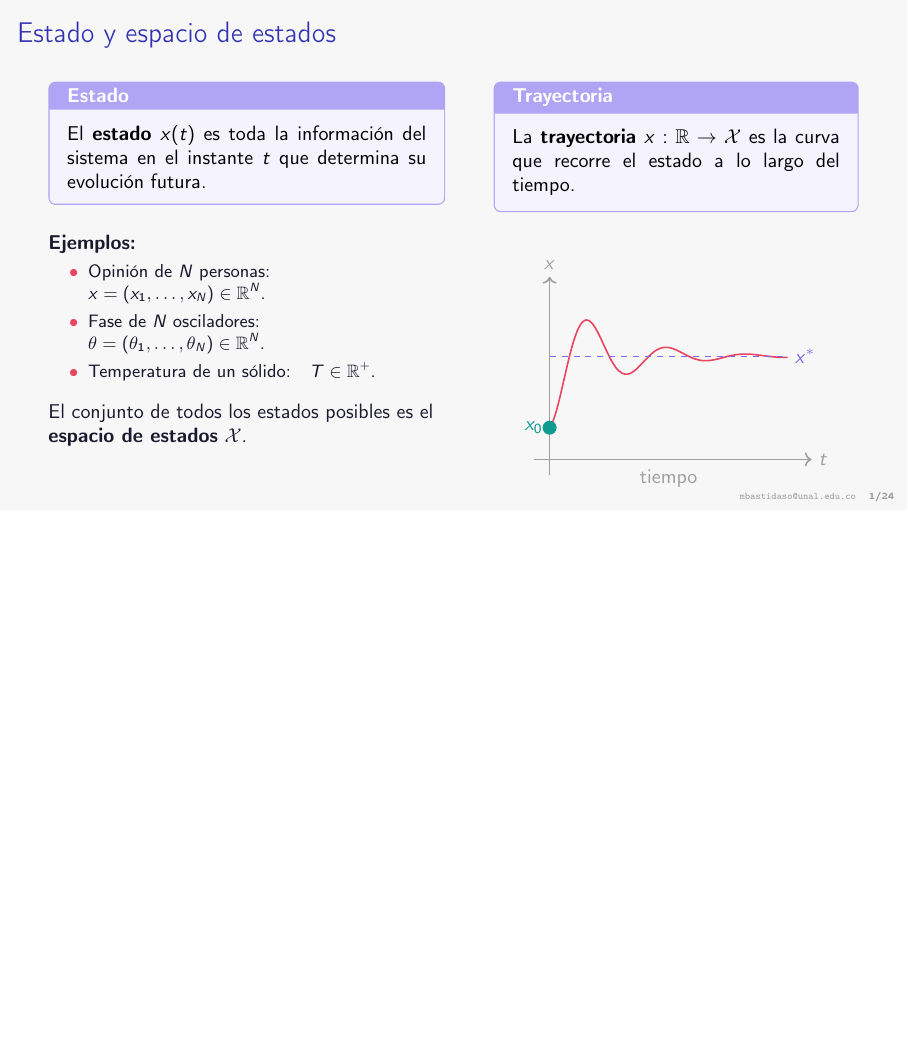
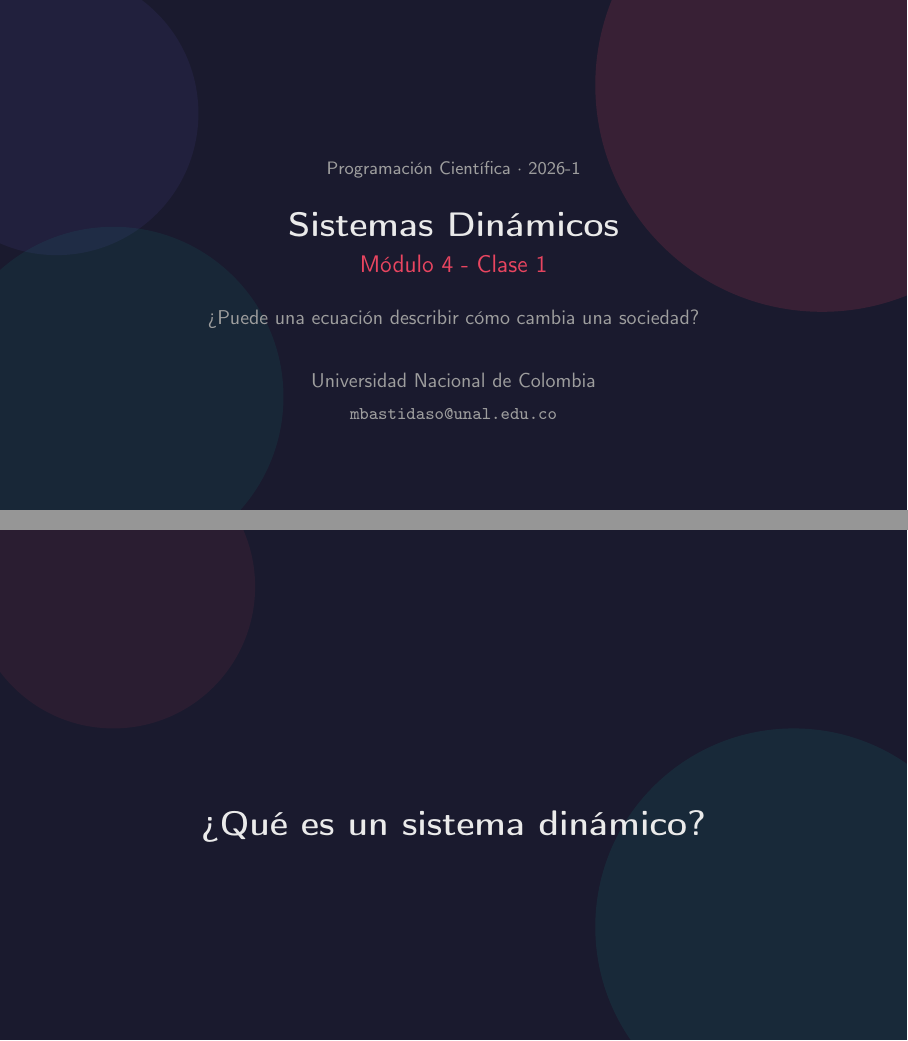
Before and after one commit to manubastidas/programacionCientifica, LaTeX slides (EDOS/clase1_sistemas_dinamicos.tex): page 1 of 24 before the commit and pages 1 and 2 of 26 after it, the two joined at a grey line, the shorter picture padded with empty space. Compiled offline with pdfLaTeX.

Commit message:
resolviendo problema con la portada

```diff
--- a/EDOS/clase1_sistemas_dinamicos.tex
+++ b/EDOS/clase1_sistemas_dinamicos.tex
@@ -94,6 +94,44 @@
 % ============================================================
 \begin{document}
 % ============================================================
+
+% ── PORTADA ──────────────────────────────────────────────────
+\begin{darkslide}
+\begin{frame}[plain]
+\begin{tikzpicture}[remember picture, overlay]
+  \fill[accent,opacity=0.15]      (current page.north east) ++(-1.5,-1.5) circle (4cm);
+  \fill[accentteal,opacity=0.10]  (current page.south west) ++(2,2)       circle (3cm);
+  \fill[accentviolet,opacity=0.08](current page.north west) ++(1,-2)       circle (2.5cm);
+\end{tikzpicture}
+\vspace{1.5cm}
+\begin{center}
+  {\small\textcolor{textgray}{Programaci\'on Cient\'ifica $\cdot$ 2026-1}}\\[16pt]
+  {\LARGE\textcolor{textlight}{\textbf{Sistemas Din\'amicos}}}\\[6pt]
+  {\large\textcolor{accent}{M\'odulo 4 - Clase 1}}\\[14pt]
+  {\normalsize\textcolor{textgray}{%
+    ?`Puede una ecuaci\'on describir c\'omo cambia una sociedad?}}\\[20pt]
+  {\normalsize\textcolor{textgray}{Universidad Nacional de Colombia}}\\[4pt]
+  {\small\textcolor{textgray}{\texttt{mbastidaso@unal.edu.co}}}
+\end{center}
+\end{frame}
+\end{darkslide}
+
+
+% ── SECCIÓN: ¿QUÉ ES UN SISTEMA DINÁMICO? ───────────────
+\begin{darkslide}
+\begin{frame}[plain]
+\begin{tikzpicture}[remember picture, overlay]
+  \fill[accentteal,opacity=0.12](current page.south east)++(-2,2)  circle(3.5cm);
+  \fill[accent,opacity=0.08]    (current page.north west)++(2,-1)  circle(2.5cm);
+\end{tikzpicture}
+\vspace{2.5cm}
+\begin{center}
+  {\LARGE\textcolor{textlight}{\textbf{%
+    ?`Qu\'e es un sistema din\'amico?}}}
+\end{center}
+\end{frame}
+\end{darkslide}
+
 
 \begin{frame}{Estado y espacio de estados}
 \begin{columns}[T]
```
Also changed, not shown: EDOS/clase1_sistemas_dinamicos.pdf.
